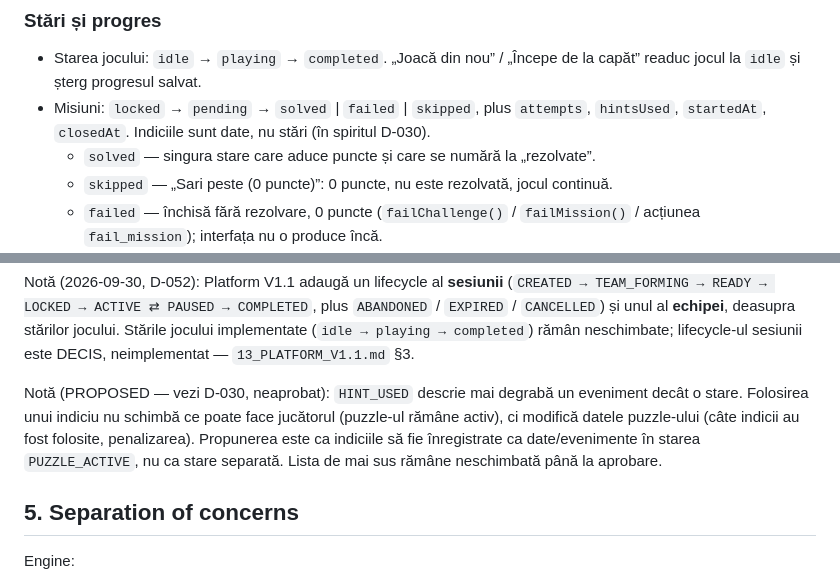
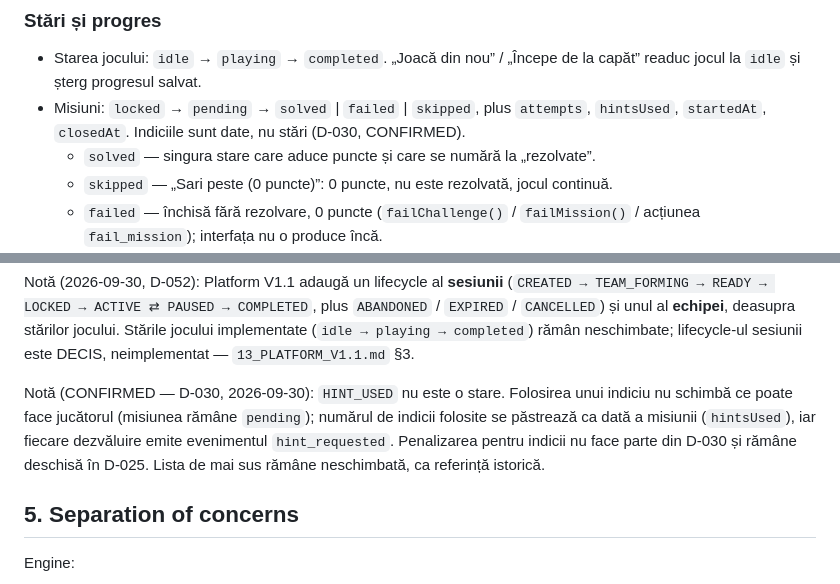
Before and after one commit to rezervari/outdoor-escape, a Markdown page: docs/03_ARCHITECTURE.md, 2 parts joined by grey strips. Drawn GitHub-style.

```diff
--- a/docs/03_ARCHITECTURE.md
+++ b/docs/03_ARCHITECTURE.md
@@ -201,7 +201,7 @@ Id-urile (aventură, misiuni, locații etc.) trebuie să rămână stabile: prog
 ### Stări și progres
 
 - Starea jocului: `idle` → `playing` → `completed`. „Joacă din nou” / „Începe de la capăt” readuc jocul la `idle` și șterg progresul salvat.
-- Misiuni: `locked` → `pending` → `solved` | `failed` | `skipped`, plus `attempts`, `hintsUsed`, `startedAt`, `closedAt`. Indiciile sunt date, nu stări (în spiritul D-030).
+- Misiuni: `locked` → `pending` → `solved` | `failed` | `skipped`, plus `attempts`, `hintsUsed`, `startedAt`, `closedAt`. Indiciile sunt date, nu stări (D-030, CONFIRMED).
   - `solved` — singura stare care aduce puncte și care se numără la „rezolvate”.
   - `skipped` — „Sari peste (0 puncte)”: 0 puncte, nu este rezolvată, jocul continuă.
   - `failed` — închisă fără rezolvare, 0 puncte (`failChallenge()` / `failMission()` / acțiunea `fail_mission`); interfața nu o produce încă.
@@ -245,7 +245,7 @@ Notă (2026-09-29): modelul **implementat** nu folosește această listă de st
 
 Notă (2026-09-30, D-052): Platform V1.1 adaugă un lifecycle al **sesiunii** (`CREATED → TEAM_FORMING → READY → LOCKED → ACTIVE ⇄ PAUSED → COMPLETED`, plus `ABANDONED` / `EXPIRED` / `CANCELLED`) și unul al **echipei**, deasupra stărilor jocului. Stările jocului implementate (`idle → playing → completed`) rămân neschimbate; lifecycle-ul sesiunii este DECIS, neimplementat — `13_PLATFORM_V1.1.md` §3.
 
-Notă (PROPOSED — vezi D-030, neaprobat): `HINT_USED` descrie mai degrabă un eveniment decât o stare. Folosirea unui indiciu nu schimbă ce poate face jucătorul (puzzle-ul rămâne activ), ci modifică datele puzzle-ului (câte indicii au fost folosite, penalizarea). Propunerea este ca indiciile să fie înregistrate ca date/evenimente în starea `PUZZLE_ACTIVE`, nu ca stare separată. Lista de mai sus rămâne neschimbată până la aprobare.
+Notă (CONFIRMED — D-030, 2026-09-30): `HINT_USED` nu este o stare. Folosirea unui indiciu nu schimbă ce poate face jucătorul (misiunea rămâne `pending`); numărul de indicii folosite se păstrează ca dată a misiunii (`hintsUsed`), iar fiecare dezvăluire emite evenimentul `hint_requested`. Penalizarea pentru indicii nu face parte din D-030 și rămâne deschisă în D-025. Lista de mai sus rămâne neschimbată, ca referință istorică.
 
 ## 5. Separation of concerns
 
```
Also changed, not shown: docs/04_DECISIONS_LOG.md (+11 -5 lines).
